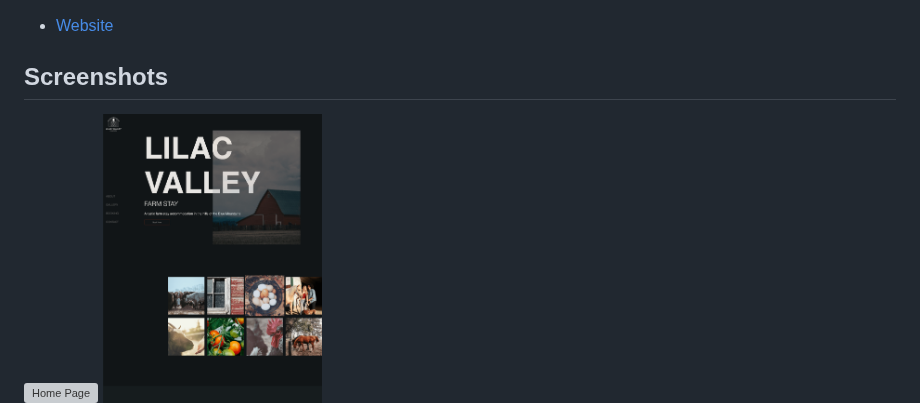
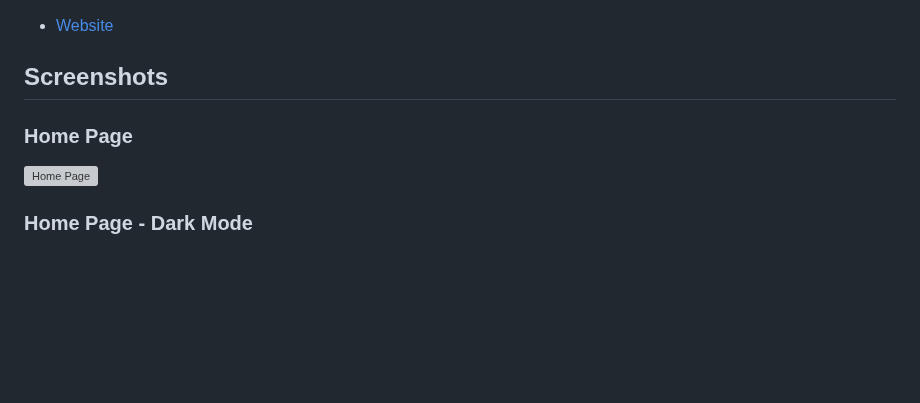
Before and after one commit to ary-na/lilac-valley, a Markdown page: README.md, the part around the change. GitHub-like rendering; blank space fills up the shorter version; grey boxes are pictures that could not be loaded.

```diff
--- a/README.md
+++ b/README.md
@@ -12,7 +12,12 @@ This repository is for a fictitious website showcasing a rustic farm stay accomm
 
 ## Screenshots
 
+### Home Page
+
 ![Home Page](screenshots/lilac-valley-farm-stay-website.png)
+
+### Home Page - Dark Mode
+
 ![Home Page Dark Mode](screenshots/lilac-valley-farm-stay-website-dark.png)
 
 ### References
```
